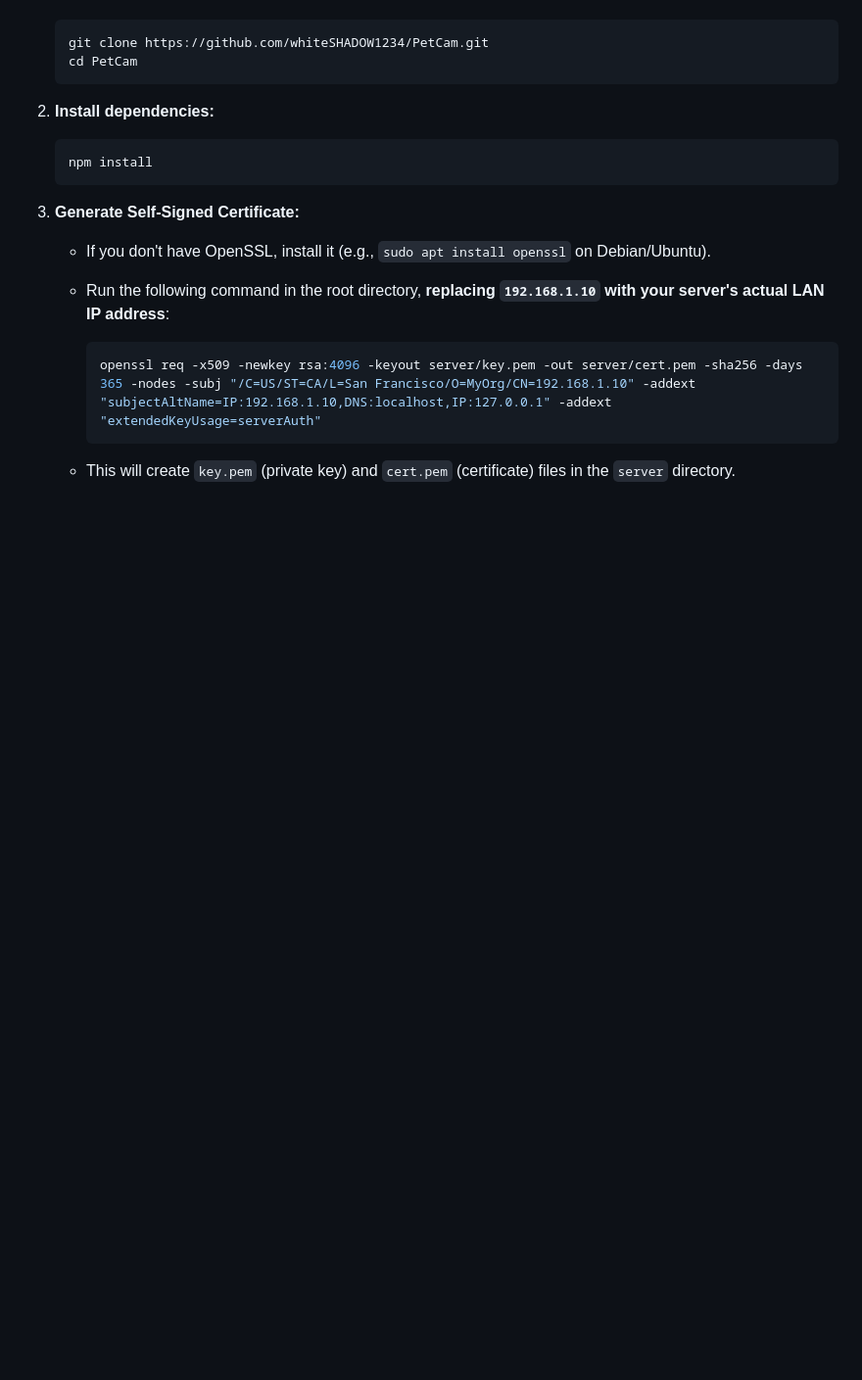
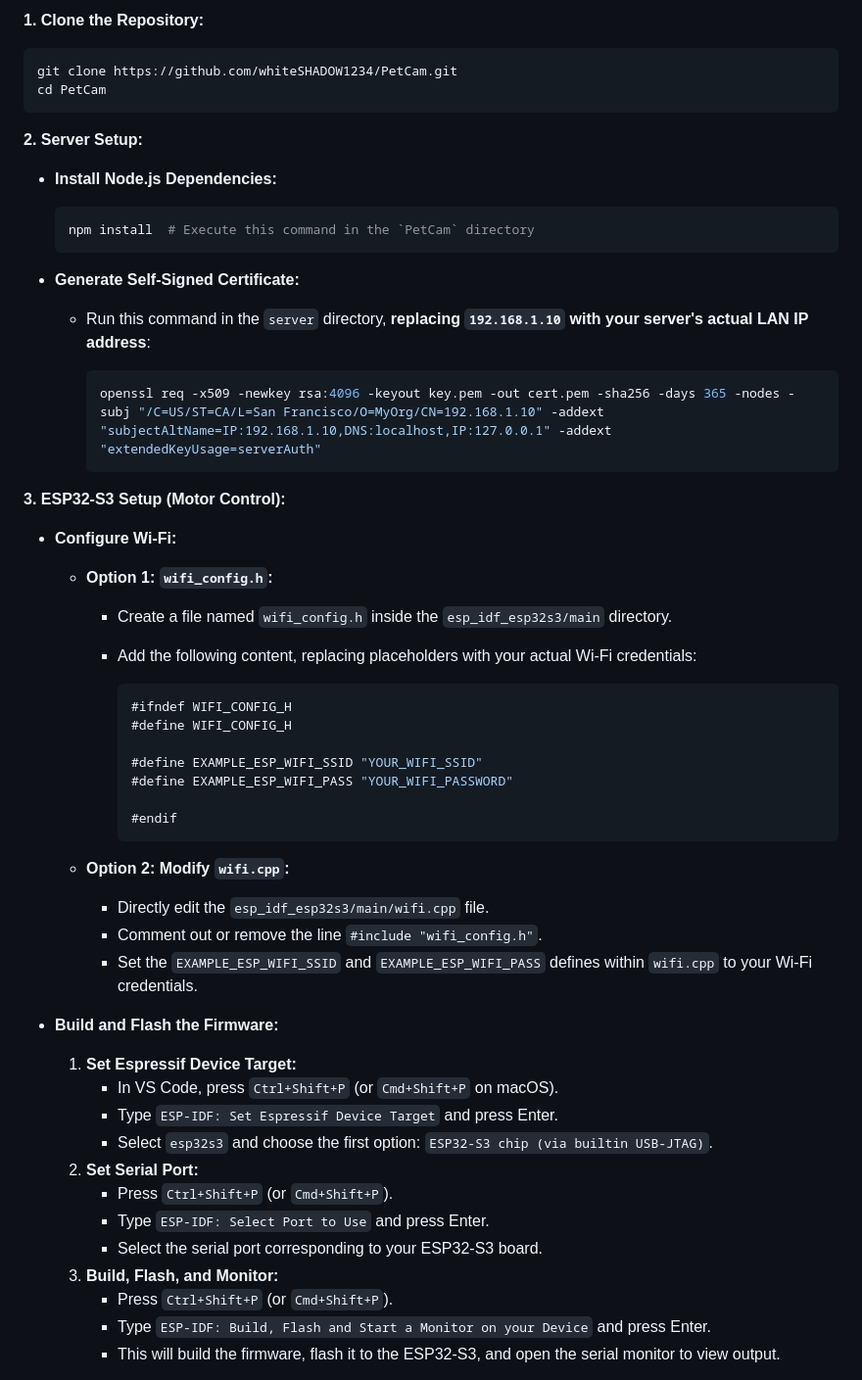
Before and after one commit to whiteSHADOW1234/PetCam, a Markdown page: README.md, the part around the change printed below. Shown: that part at 98% size. Drawn GitHub-style; blank space fills up the shorter version.

````diff
--- a/README.md
+++ b/README.md
@@ -57,22 +69,58 @@ PetCam/
 
+**1. Clone the Repository:**
+
+```bash
+git clone https://github.com/whiteSHADOW1234/PetCam.git
+cd PetCam
+```
+
+**2. Server Setup:**
+
+*   **Install Node.js Dependencies:**
     ```bash
-    git clone https://github.com/whiteSHADOW1234/PetCam.git
-    cd PetCam
+    npm install  # Execute this command in the `PetCam` directory
     ```
 
-2. **Install dependencies:**
-
-    ```bash
-    npm install
-    ```
-
-3. **Generate Self-Signed Certificate:**
-
-    *   If you don't have OpenSSL, install it (e.g., `sudo apt install openssl` on Debian/Ubuntu).
-    *   Run the following command in the root directory, **replacing `192.168.1.10` with your server's actual LAN IP address**:
+*   **Generate Self-Signed Certificate:**
+    *   Run this command in the `server` directory, **replacing `192.168.1.10` with your server's actual LAN IP address**:
 
         ```bash
-        openssl req -x509 -newkey rsa:4096 -keyout server/key.pem -out server/cert.pem -sha256 -days 365 -nodes -subj "/C=US/ST=CA/L=San Francisco/O=MyOrg/CN=192.168.1.10" -addext "subjectAltName=IP:192.168.1.10,DNS:localhost,IP:127.0.0.1" -addext "extendedKeyUsage=serverAuth"
+        openssl req -x509 -newkey rsa:4096 -keyout key.pem -out cert.pem -sha256 -days 365 -nodes -subj "/C=US/ST=CA/L=San Francisco/O=MyOrg/CN=192.168.1.10" -addext "subjectAltName=IP:192.168.1.10,DNS:localhost,IP:127.0.0.1" -addext "extendedKeyUsage=serverAuth"
         ```
 
-    *   This will create `key.pem` (private key) and `cert.pem` (certificate) files in the `server` directory.
+**3. ESP32-S3 Setup (Motor Control):**
+
+*   **Configure Wi-Fi:**
+    *   **Option 1: `wifi_config.h`:**
+        *   Create a file named `wifi_config.h` inside the `esp_idf_esp32s3/main` directory.
+        *   Add the following content, replacing placeholders with your actual Wi-Fi credentials:
+
+            ```c
+            #ifndef WIFI_CONFIG_H
+            #define WIFI_CONFIG_H
+
+            #define EXAMPLE_ESP_WIFI_SSID "YOUR_WIFI_SSID"
+            #define EXAMPLE_ESP_WIFI_PASS "YOUR_WIFI_PASSWORD"
+
+            #endif
+            ```
+
+    *   **Option 2: Modify `wifi.cpp`:**
+        *   Directly edit the `esp_idf_esp32s3/main/wifi.cpp` file.
+        *   Comment out or remove the line `#include "wifi_config.h"`.
+        *   Set the `EXAMPLE_ESP_WIFI_SSID` and `EXAMPLE_ESP_WIFI_PASS` defines within `wifi.cpp` to your Wi-Fi credentials.
+
+*   **Build and Flash the Firmware:**
+    1. **Set Espressif Device Target:**
+        *   In VS Code, press `Ctrl+Shift+P` (or `Cmd+Shift+P` on macOS).
+        *   Type `ESP-IDF: Set Espressif Device Target` and press Enter.
+        *   Select `esp32s3` and choose the first option: `ESP32-S3 chip (via builtin USB-JTAG)`.
+    2. **Set Serial Port:**
+        *   Press `Ctrl+Shift+P` (or `Cmd+Shift+P`).
+        *   Type `ESP-IDF: Select Port to Use` and press Enter.
+        *   Select the serial port corresponding to your ESP32-S3 board.
+    3. **Build, Flash, and Monitor:**
+        *   Press `Ctrl+Shift+P` (or `Cmd+Shift+P`).
+        *   Type `ESP-IDF: Build, Flash and Start a Monitor on your Device` and press Enter.
+        *   This will build the firmware, flash it to the ESP32-S3, and open the serial monitor to view output.
+
````
Also changed, not shown: other parts of README.md (+135 -80 lines).
